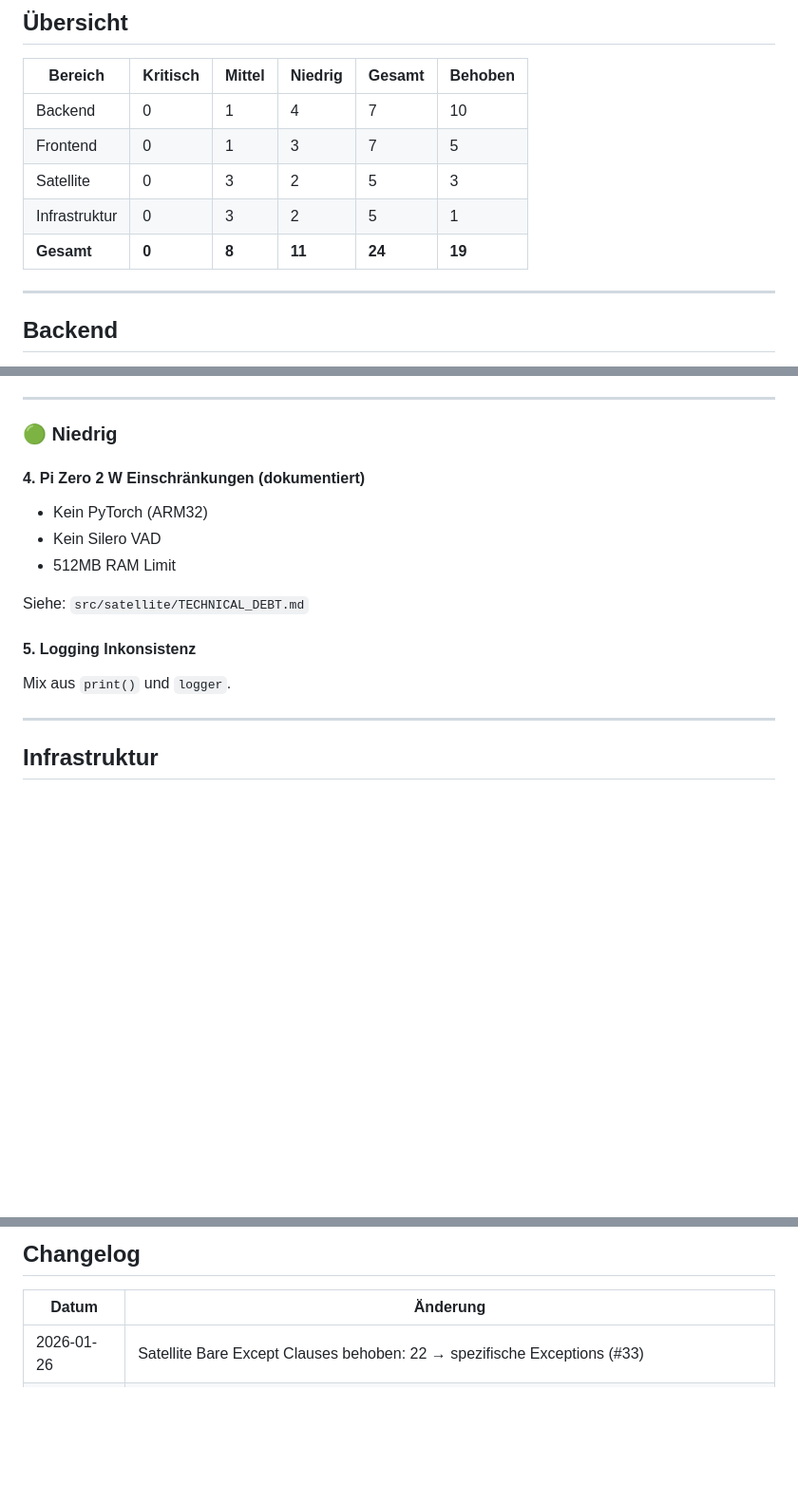
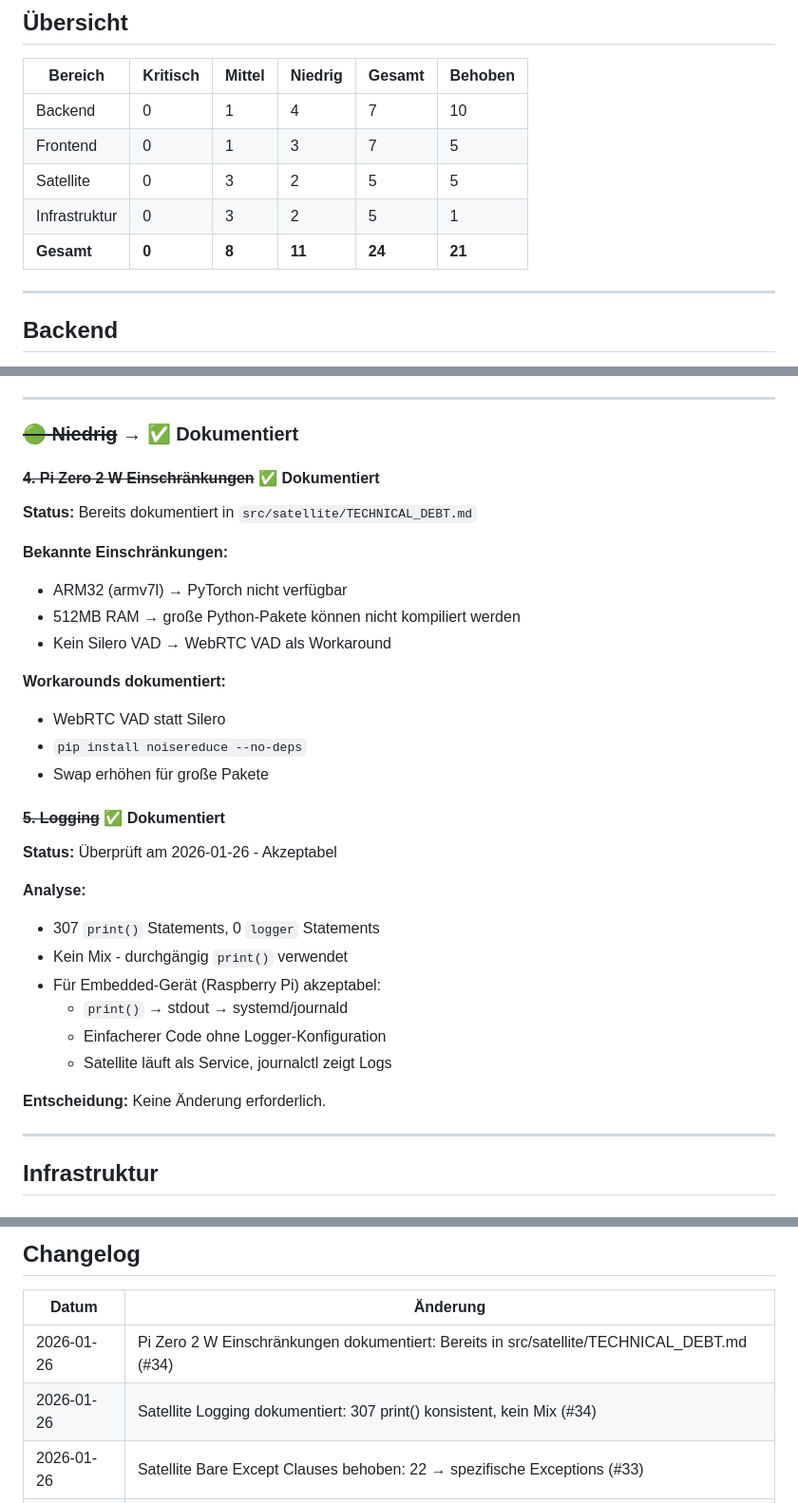
Before and after one commit to ebongard/renfield, a Markdown page: docs/TECHNICAL_DEBT.md, 3 parts joined by grey strips. Shown at 95% size. Drawn GitHub-style; blank space fills up the shorter version.

Commit message:
docs(satellite): Document low-priority technical debt items (#34)
- Pi Zero 2 W limitations already documented in src/satellite/TECHNICAL_DEBT.md:
  - ARM32 limitations (no PyTorch)
  - 512MB RAM constraints
  - WebRTC VAD as Silero alternative
  - Documented workarounds

- Logging analyzed and documented as acceptable:
  - 307 print() statements, 0 logger statements
  - No actual inconsistency - consistent use of print()
  - Acceptable for embedded device running as systemd service
  - stdout captured by journald

Co-Authored-By: Claude Opus 4.5 <noreply@anthropic.com>

```diff
--- a/docs/TECHNICAL_DEBT.md
+++ b/docs/TECHNICAL_DEBT.md
@@ -12,9 +12,9 @@ Dieses Dokument enthält eine umfassende Analyse der technischen Schulden im ges
 |---------|----------|--------|---------|--------|---------|
 | Backend | 0 | 1 | 4 | 7 | 10 |
 | Frontend | 0 | 1 | 3 | 7 | 5 |
-| Satellite | 0 | 3 | 2 | 5 | 3 |
+| Satellite | 0 | 3 | 2 | 5 | 5 |
 | Infrastruktur | 0 | 3 | 2 | 5 | 1 |
-| **Gesamt** | **0** | **8** | **11** | **24** | **19** |
+| **Gesamt** | **0** | **8** | **11** | **24** | **21** |
 
 ---
 
@@ -346,19 +346,35 @@ Nur eine zentrale ErrorBoundary, keine Feature-spezifischen.
 
 ---
 
-### 🟢 Niedrig
+### ~~🟢 Niedrig~~ → ✅ Dokumentiert
 
-#### 4. Pi Zero 2 W Einschränkungen (dokumentiert)
+#### ~~4. Pi Zero 2 W Einschränkungen~~ ✅ Dokumentiert
 
-- Kein PyTorch (ARM32)
-- Kein Silero VAD
-- 512MB RAM Limit
+**Status:** Bereits dokumentiert in `src/satellite/TECHNICAL_DEBT.md`
 
-Siehe: `src/satellite/TECHNICAL_DEBT.md`
+**Bekannte Einschränkungen:**
+- ARM32 (armv7l) → PyTorch nicht verfügbar
+- 512MB RAM → große Python-Pakete können nicht kompiliert werden
+- Kein Silero VAD → WebRTC VAD als Workaround
 
-#### 5. Logging Inkonsistenz
+**Workarounds dokumentiert:**
+- WebRTC VAD statt Silero
+- `pip install noisereduce --no-deps`
+- Swap erhöhen für große Pakete
 
-Mix aus `print()` und `logger`.
+#### ~~5. Logging~~ ✅ Dokumentiert
+
+**Status:** Überprüft am 2026-01-26 - Akzeptabel
+
+**Analyse:**
+- 307 `print()` Statements, 0 `logger` Statements
+- Kein Mix - durchgängig `print()` verwendet
+- Für Embedded-Gerät (Raspberry Pi) akzeptabel:
+  - `print()` → stdout → systemd/journald
+  - Einfacherer Code ohne Logger-Konfiguration
+  - Satellite läuft als Service, journalctl zeigt Logs
+
+**Entscheidung:** Keine Änderung erforderlich.
 
 ---
 
@@ -482,6 +498,8 @@ Besser: Docker Secrets oder Vault für Produktion.
 
 | Datum | Änderung |
 |-------|----------|
+| 2026-01-26 | Pi Zero 2 W Einschränkungen dokumentiert: Bereits in src/satellite/TECHNICAL_DEBT.md (#34) |
+| 2026-01-26 | Satellite Logging dokumentiert: 307 print() konsistent, kein Mix (#34) |
 | 2026-01-26 | Satellite Bare Except Clauses behoben: 22 → spezifische Exceptions (#33) |
 | 2026-01-26 | satellite.py Größe dokumentiert: 875 Zeilen akzeptabel als Orchestrator (#33) |
 | 2026-01-26 | Hardware-Abstraktionsschicht dokumentiert: Mocks bereits in conftest.py (#33) |
```
